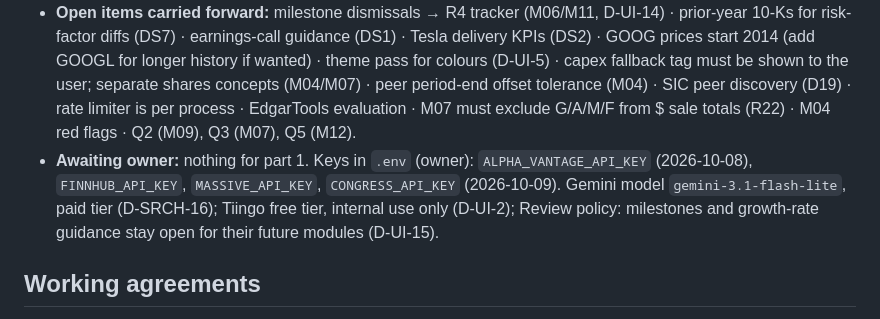
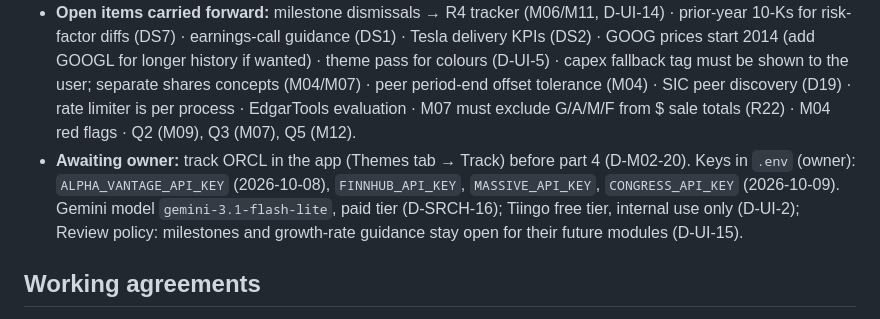
Before and after one commit to John-Poulos/Investment, a Markdown page: docs/DESIGN.md, the part around the change. GitHub-like rendering.

Commit message:
docs(M02): part-4 scope answers and Alpha Vantage sampling plan (D-M02-20)
Co-Authored-By: Claude Opus 5.5 <noreply@anthropic.com>

```diff
--- a/docs/DESIGN.md
+++ b/docs/DESIGN.md
@@ -10,7 +10,7 @@ Updated 2026-10-09 · Basis: investment_strategy.txt (a guideline, not a spec)
 - **Code map:** `src/engine/sec/` client (pacing 5/s, throttle = 429 or SEC block page, `fresh=`), results (Ok/Empty/NotFound/Failed), identity, submissions, documents, sections, xbrl_facts, frames, insiders, events, fulltext · `src/engine/search/` passages, query · `src/engine/guidance/` parse, ledger, changes · `src/engine/llm/` provider, verify, runs, guidance_reasons, prompts/ · `config/llm.toml` · `src/engine/ui/` app, services, viewer, settings, templates, static (vendor/ byte-exact) · `src/engine/prices/` tiingo, store · `src/engine/review.py` (review actions) · `src/engine/themes/` seeds, universe, breadth, views, tiers, proposals · `src/engine/store/` db (migrations engine 0001–0015, corpus 0001–0005), http · `src/engine/refresh.py` · `scripts/` run_live.py, run_refresh.py, register_tasks.ps1, fetch_stats.py, check_tickers.py, search_check.py, guidance_samples.py, run_guidance.py, run_llm.py, run_ui.py, run_prices.py, probe_alpha_vantage.py, run_themes.py · `config/themes.toml` · `config/watchlist.toml` · `tests/` (324 fixture) + `tests/live/` (15, opt-in).
 - **Workflow:** one branch per piece → fixture tests → owner runs `uv run python scripts/run_live.py <label>` and sends the log (Claude cannot call SEC) → PR via `gh` → owner merges with "Create a merge commit" → `git switch main`, `git pull`, `git branch -d <branch>`. Check `git branch --show-current` and `git status` before starting work. Decision IDs: D-SEC-n (M00_SEC_DATA), D-STO-n (M00_STORAGE), D-SRCH-n (M00_SEARCH).
 - **Open items carried forward:** milestone dismissals → R4 tracker (M06/M11, D-UI-14) · prior-year 10-Ks for risk-factor diffs (DS7) · earnings-call guidance (DS1) · Tesla delivery KPIs (DS2) · GOOG prices start 2014 (add GOOGL for longer history if wanted) · theme pass for colours (D-UI-5) · capex fallback tag must be shown to the user; separate shares concepts (M04/M07) · peer period-end offset tolerance (M04) · SIC peer discovery (D19) · rate limiter is per process · EdgarTools evaluation · M07 must exclude G/A/M/F from $ sale totals (R22) · M04 red flags · Q2 (M09), Q3 (M07), Q5 (M12).
-- **Awaiting owner:** nothing for part 1. Keys in `.env` (owner): `ALPHA_VANTAGE_API_KEY` (2026-10-08), `FINNHUB_API_KEY`, `MASSIVE_API_KEY`, `CONGRESS_API_KEY` (2026-10-09). Gemini model `gemini-3.1-flash-lite`, paid tier (D-SRCH-16); Tiingo free tier, internal use only (D-UI-2); Review policy: milestones and growth-rate guidance stay open for their future modules (D-UI-15).
+- **Awaiting owner:** track ORCL in the app (Themes tab → Track) before part 4 (D-M02-20). Keys in `.env` (owner): `ALPHA_VANTAGE_API_KEY` (2026-10-08), `FINNHUB_API_KEY`, `MASSIVE_API_KEY`, `CONGRESS_API_KEY` (2026-10-09). Gemini model `gemini-3.1-flash-lite`, paid tier (D-SRCH-16); Tiingo free tier, internal use only (D-UI-2); Review policy: milestones and growth-rate guidance stay open for their future modules (D-UI-15).
 ## Working agreements
 - Strategy changes are proposed with sources and applied only after owner approval (D6); ambiguous sections get questions before designs (D7).
 - Each doc carries its own decisions, open items and source IDs (SOURCES.md) so a new conversation can resume without loss. Docs stay concise.
```
Also changed, not shown: docs/M02_BUILD_LOG.md (+1 -1 lines), docs/M02_THEMES.md (+1 -0 lines).
